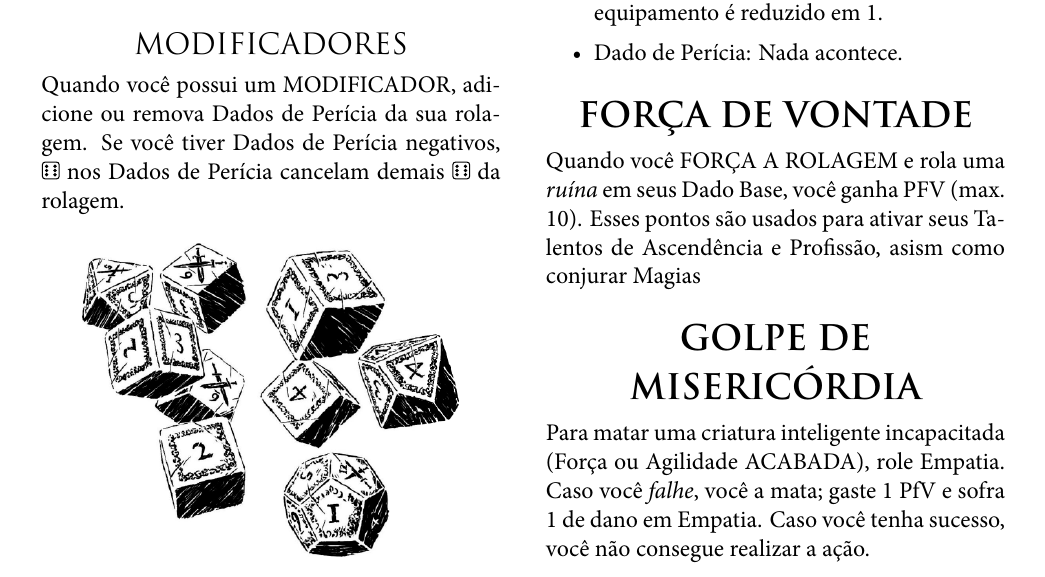
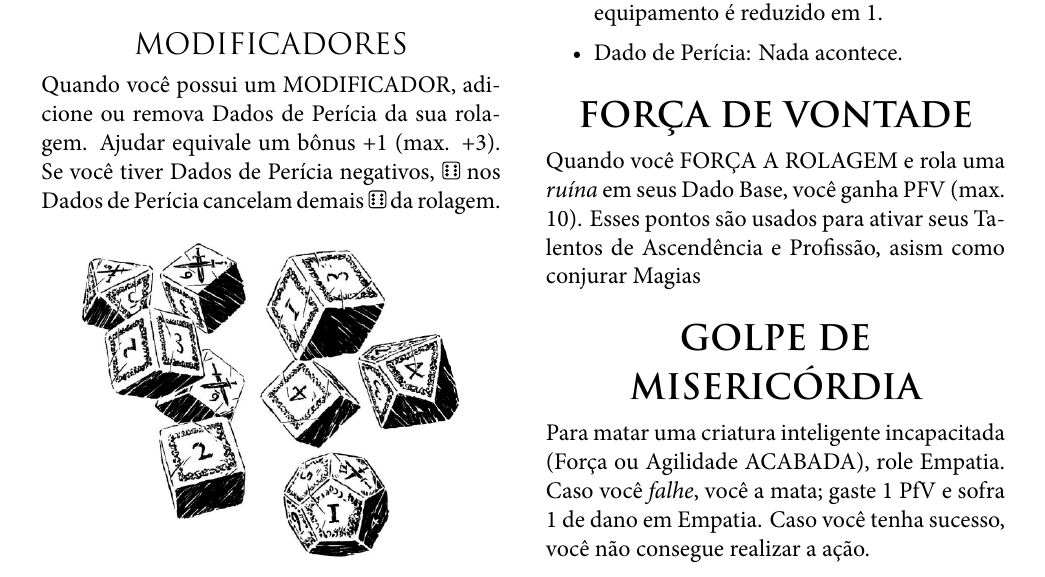
Before and after one commit to r0ssiel/FL-template, a LaTeX document (main.tex, which reads chapters/rules.tex): part of page 1 of 10, cut so that both start at the same text. Compiled offline with XeLaTeX; a missing font is replaced by an installed copy or a similar font.

Commit message:
inclui regra de "ajuda" na subseção MODIFICADORES

```diff
--- a/chapters/rules.tex
+++ b/chapters/rules.tex
@@ -15,7 +15,7 @@
 \end{hpbox}
 
 \subsection{Modificadores}
-Quando você possui um MODIFICADOR, adicione ou remova Dados de Perícia da sua rolagem. Se você tiver Dados de Perícia negativos, \epsdice{6} nos Dados de Perícia cancelam demais \epsdice{6} da rolagem.
+Quando você possui um MODIFICADOR, adicione ou remova Dados de Perícia da sua rolagem. Ajudar equivale um bônus +1 (max. +3). Se você tiver Dados de Perícia negativos, \epsdice{6} nos Dados de Perícia cancelam demais \epsdice{6} da rolagem.
 
 \begin{figure}[h]
     \centering
```
